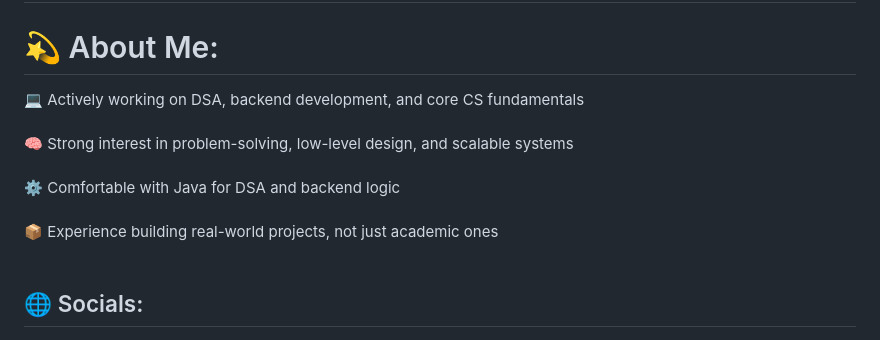
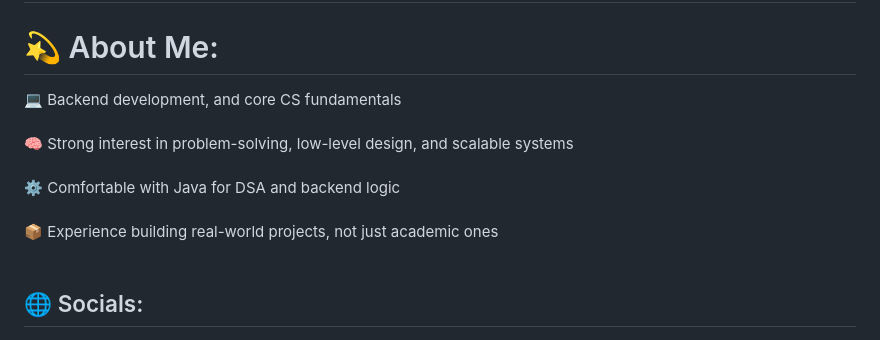
Before and after one commit to sumeethofficial-svg/Sumeethofficial-svg, a Markdown page: README.md, the part around the change. GitHub-like rendering.

```diff
--- a/README.md
+++ b/README.md
@@ -1,6 +1,6 @@
 ## Hi there 👋
 # 💫 About Me:
-💻 Actively working on DSA, backend development, and core CS fundamentals<br><br>🧠 Strong interest in problem-solving, low-level design, and scalable systems<br><br>⚙️ Comfortable with Java for DSA and backend logic<br><br>📦 Experience building real-world projects, not just academic ones<br><br>
+💻 Backend development, and core CS fundamentals<br><br>🧠 Strong interest in problem-solving, low-level design, and scalable systems<br><br>⚙️ Comfortable with Java for DSA and backend logic<br><br>📦 Experience building real-world projects, not just academic ones<br><br>
 
 
 ## 🌐 Socials:
```
